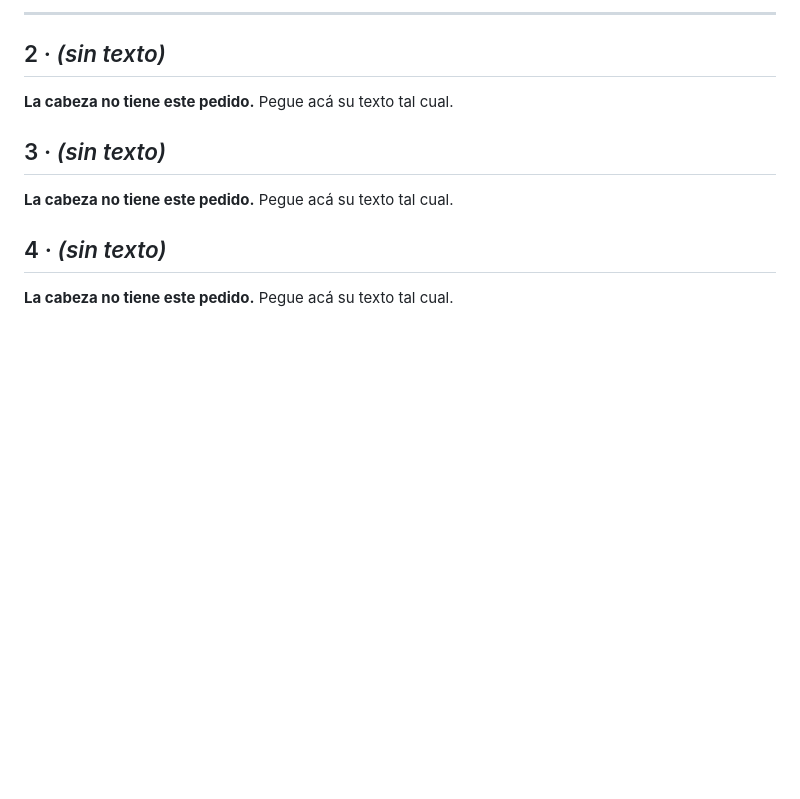
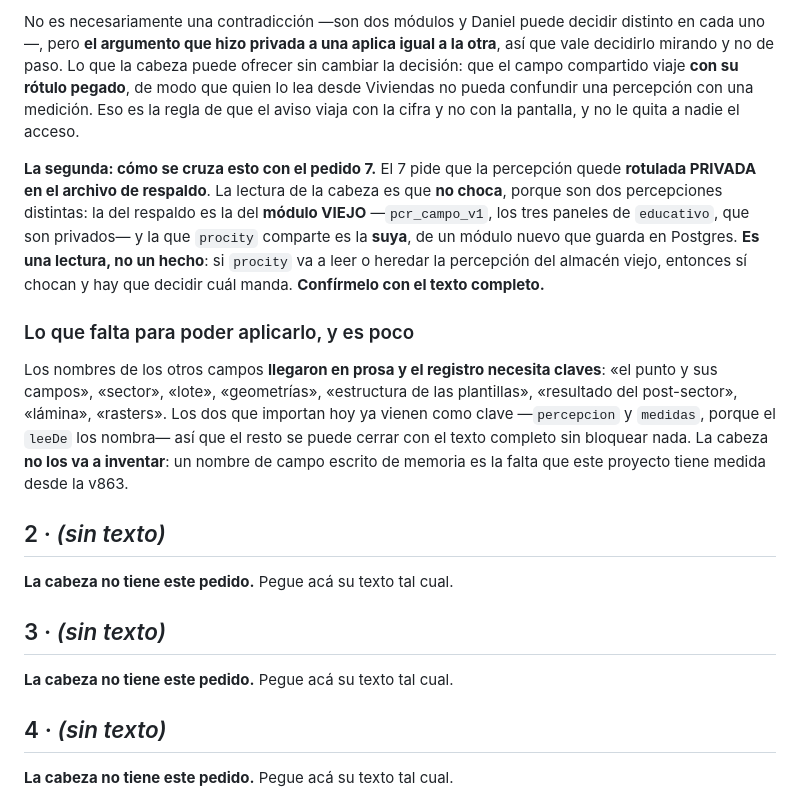
Before and after one commit to Jesmen21/mapa-comunitario, a Markdown page: pedidos-a-la-cabeza.md, the part around one of its changes. Drawn GitHub-style; blank space fills up the shorter version.

```diff
--- a/pedidos-a-la-cabeza.md
+++ b/pedidos-a-la-cabeza.md
@@ -94,5 +96,30 @@ Las demás dependencias **no las puedo marcar**: no sé qué piden el 2, el 3, e
 
----
+No es necesariamente una contradicción —son dos módulos y Daniel puede decidir
+distinto en cada uno—, pero **el argumento que hizo privada a una aplica igual
+a la otra**, así que vale decidirlo mirando y no de paso. Lo que la cabeza
+puede ofrecer sin cambiar la decisión: que el campo compartido viaje **con su
+rótulo pegado**, de modo que quien lo lea desde Viviendas no pueda confundir
+una percepción con una medición. Eso es la regla de que el aviso viaja con la
+cifra y no con la pantalla, y no le quita a nadie el acceso.
+
+**La segunda: cómo se cruza esto con el pedido 7.** El 7 pide que la
+percepción quede **rotulada PRIVADA en el archivo de respaldo**. La lectura de
+la cabeza es que **no choca**, porque son dos percepciones distintas: la del
+respaldo es la del **módulo VIEJO** —`pcr_campo_v1`, los tres paneles de
+`educativo`, que son privados— y la que `procity` comparte es la **suya**, de
+un módulo nuevo que guarda en Postgres. **Es una lectura, no un hecho**: si
+`procity` va a leer o heredar la percepción del almacén viejo, entonces sí
+chocan y hay que decidir cuál manda. **Confírmelo con el texto completo.**
+
+### Lo que falta para poder aplicarlo, y es poco
+
+Los nombres de los otros campos **llegaron en prosa y el registro necesita
+claves**: «el punto y sus campos», «sector», «lote», «geometrías», «estructura
+de las plantillas», «resultado del post-sector», «lámina», «rasters». Los dos
+que importan hoy ya vienen como clave —`percepcion` y `medidas`, porque el
+`leeDe` los nombra— así que el resto se puede cerrar con el texto completo sin
+bloquear nada. La cabeza **no los va a inventar**: un nombre de campo escrito
+de memoria es la falta que este proyecto tiene medida desde la v863.
 
 ## 2 · *(sin texto)*
 
```
Also changed, not shown: other parts of pedidos-a-la-cabeza.md (+47 -45 lines).
